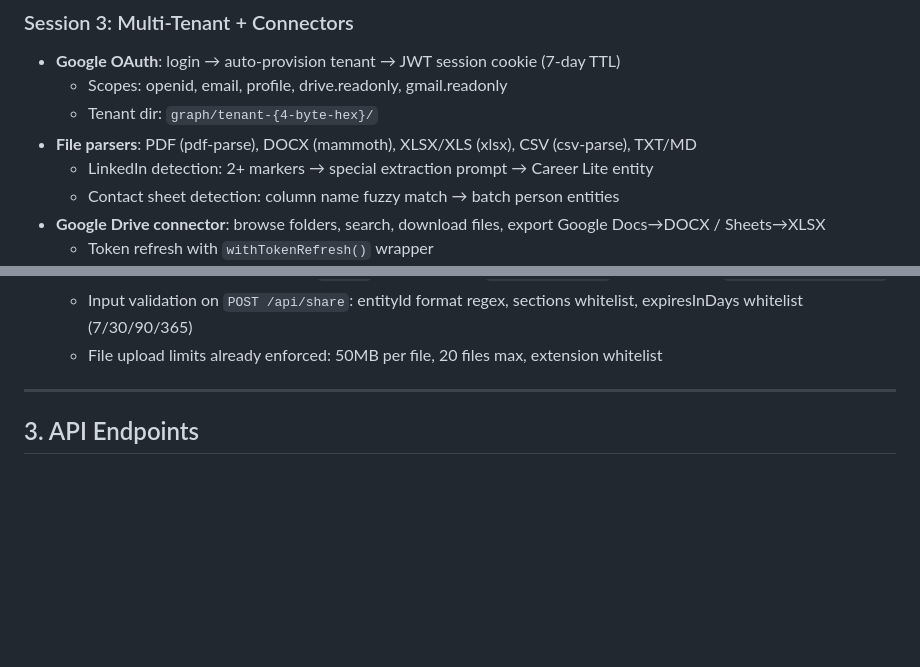
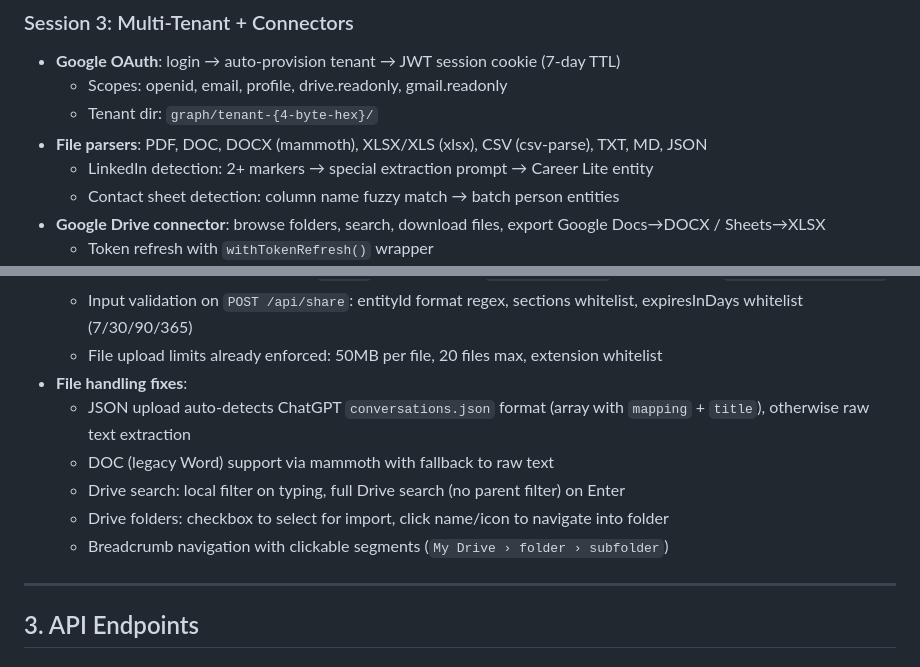
Before and after one commit to flawlesstracks/context-engine, a Markdown page: NEXT-SESSION.md, 2 parts joined by grey strips. Drawn GitHub-style; blank space fills up the shorter version.

Commit message:
update session handoff doc with file handling fixes
Co-Authored-By: Claude Opus 4.6 <noreply@anthropic.com>

```diff
--- a/NEXT-SESSION.md
+++ b/NEXT-SESSION.md
@@ -89,7 +89,7 @@ Watch: watcher.js polls watch-folder/input, routes to parsers, calls context-eng
 - **Google OAuth**: login → auto-provision tenant → JWT session cookie (7-day TTL)
   - Scopes: openid, email, profile, drive.readonly, gmail.readonly
   - Tenant dir: `graph/tenant-{4-byte-hex}/`
-- **File parsers**: PDF (pdf-parse), DOCX (mammoth), XLSX/XLS (xlsx), CSV (csv-parse), TXT/MD
+- **File parsers**: PDF, DOC, DOCX (mammoth), XLSX/XLS (xlsx), CSV (csv-parse), TXT, MD, JSON
   - LinkedIn detection: 2+ markers → special extraction prompt → Career Lite entity
   - Contact sheet detection: column name fuzzy match → batch person entities
 - **Google Drive connector**: browse folders, search, download files, export Google Docs→DOCX / Sheets→XLSX
@@ -113,6 +113,12 @@ Watch: watcher.js polls watch-folder/input, routes to parsers, calls context-eng
   - Rate limiting: 100 req/15min on `/api/*`, 10 req/min on `POST /api/share`, 30 req/min on `GET /shared/:shareId`
   - Input validation on `POST /api/share`: entityId format regex, sections whitelist, expiresInDays whitelist (7/30/90/365)
   - File upload limits already enforced: 50MB per file, 20 files max, extension whitelist
+- **File handling fixes**:
+  - JSON upload auto-detects ChatGPT `conversations.json` format (array with `mapping` + `title`), otherwise raw text extraction
+  - DOC (legacy Word) support via mammoth with fallback to raw text
+  - Drive search: local filter on typing, full Drive search (no parent filter) on Enter
+  - Drive folders: checkbox to select for import, click name/icon to navigate into folder
+  - Breadcrumb navigation with clickable segments (`My Drive › folder › subfolder`)
 
 ---
 
```
